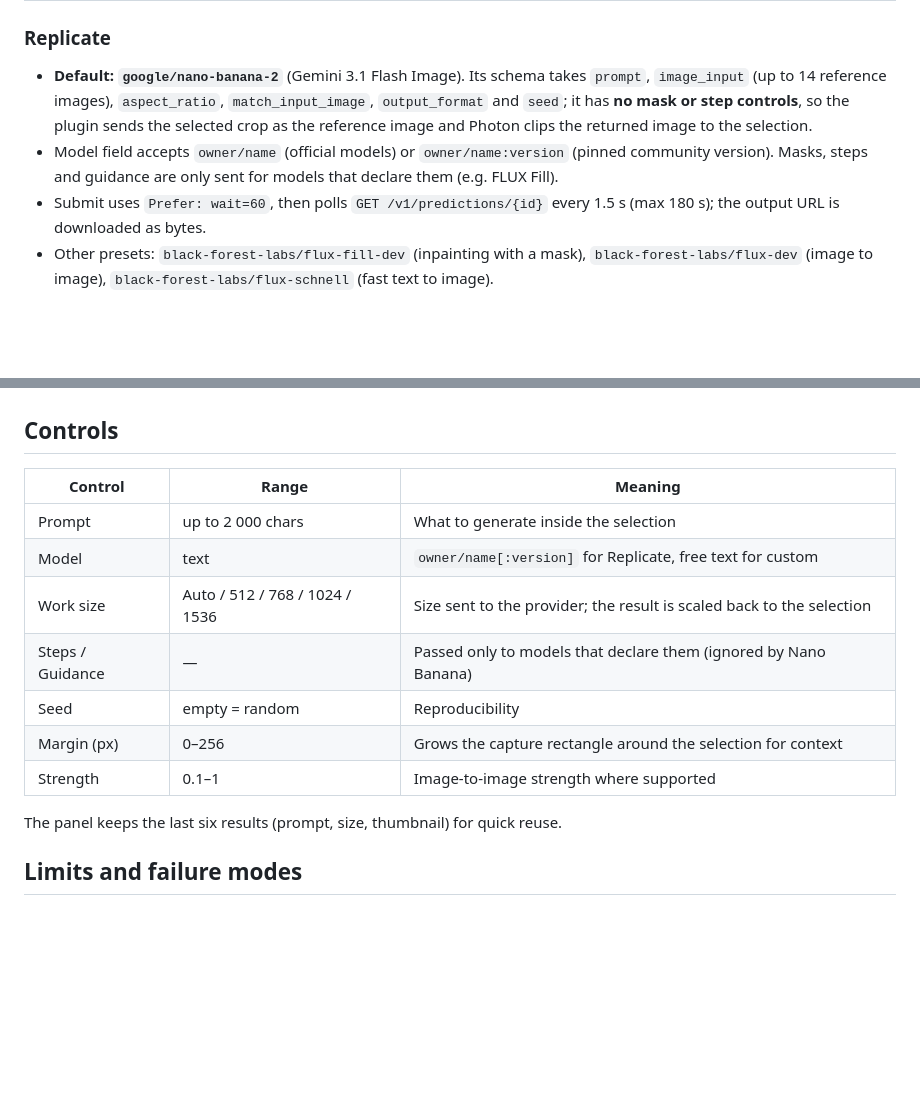
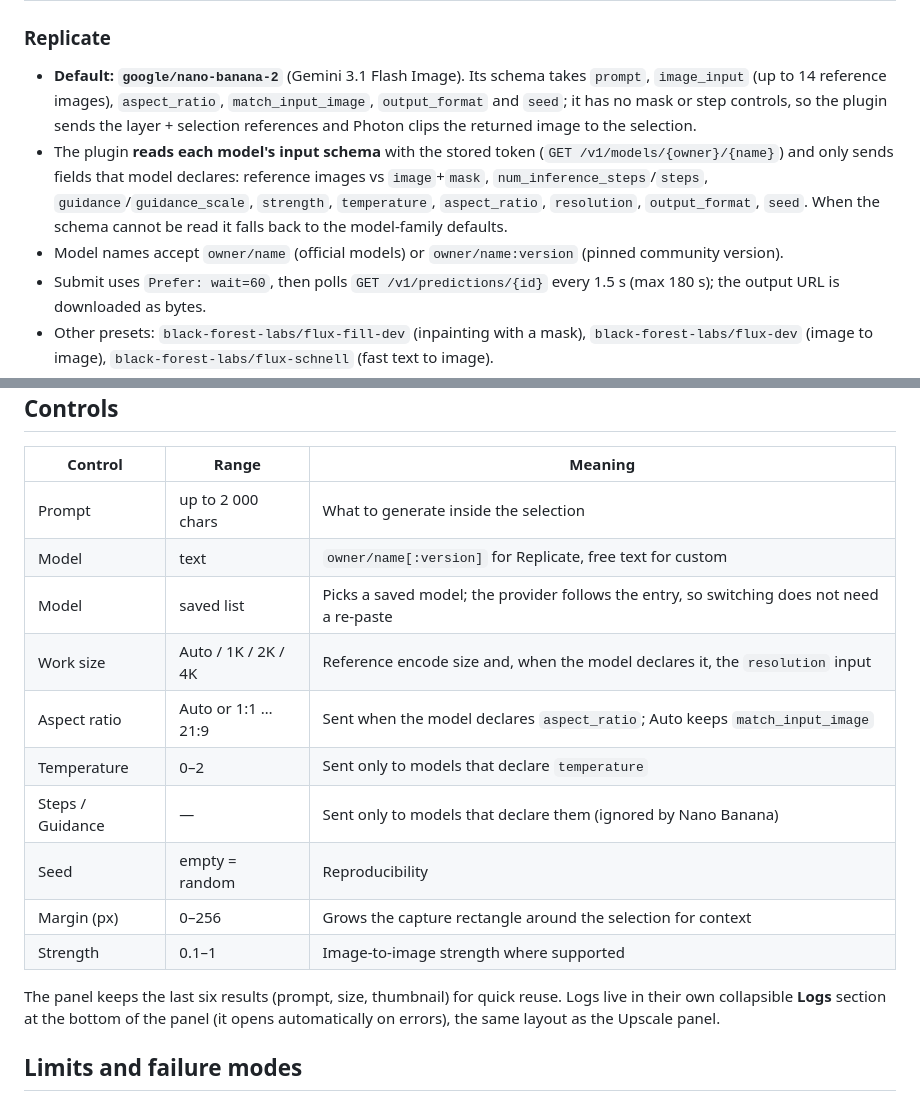
Before and after one commit to dezuhan/Image-Gen-Interface-Photon-Studio-Plugin, a Markdown page: README.md, 2 parts joined by grey strips. GitHub-like rendering; blank space fills up the shorter version.

```diff
--- a/README.md
+++ b/README.md
@@ -60,10 +61,15 @@ capture API:
 
 - **Default: `google/nano-banana-2`** (Gemini 3.1 Flash Image). Its schema takes `prompt`,
   `image_input` (up to 14 reference images), `aspect_ratio`, `match_input_image`, `output_format`
-  and `seed`; it has **no mask or step controls**, so the plugin sends the selected crop as the
-  reference image and Photon clips the returned image to the selection.
-- Model field accepts `owner/name` (official models) or `owner/name:version` (pinned community
-  version). Masks, steps and guidance are only sent for models that declare them (e.g. FLUX Fill).
+  and `seed`; it has no mask or step controls, so the plugin sends the layer + selection references
+  and Photon clips the returned image to the selection.
+- The plugin **reads each model's input schema** with the stored token
+  (`GET /v1/models/{owner}/{name}`) and only sends fields that model declares: reference images vs
+  `image`+`mask`, `num_inference_steps`/`steps`, `guidance`/`guidance_scale`, `strength`,
+  `temperature`, `aspect_ratio`, `resolution`, `output_format`, `seed`. When the schema cannot be
+  read it falls back to the model-family defaults.
+- Model names accept `owner/name` (official models) or `owner/name:version` (pinned community
+  version).
 - Submit uses `Prefer: wait=60`, then polls `GET /v1/predictions/{id}` every 1.5 s (max 180 s); the
   output URL is downloaded as bytes.
 - Other presets: `black-forest-labs/flux-fill-dev` (inpainting with a mask),
@@ -95,13 +101,18 @@ Placeholders are JSON-escaped, so prompts with quotes cannot break the template.
 | --- | --- | --- |
 | Prompt | up to 2 000 chars | What to generate inside the selection |
 | Model | text | `owner/name[:version]` for Replicate, free text for custom |
-| Work size | Auto / 512 / 768 / 1024 / 1536 | Size sent to the provider; the result is scaled back to the selection |
-| Steps / Guidance | — | Passed only to models that declare them (ignored by Nano Banana) |
+| Model | saved list | Picks a saved model; the provider follows the entry, so switching does not need a re-paste |
+| Work size | Auto / 1K / 2K / 4K | Reference encode size and, when the model declares it, the `resolution` input |
+| Aspect ratio | Auto or 1:1 … 21:9 | Sent when the model declares `aspect_ratio`; Auto keeps `match_input_image` |
+| Temperature | 0–2 | Sent only to models that declare `temperature` |
+| Steps / Guidance | — | Sent only to models that declare them (ignored by Nano Banana) |
 | Seed | empty = random | Reproducibility |
 | Margin (px) | 0–256 | Grows the capture rectangle around the selection for context |
 | Strength | 0.1–1 | Image-to-image strength where supported |
 
-The panel keeps the last six results (prompt, size, thumbnail) for quick reuse.
+The panel keeps the last six results (prompt, size, thumbnail) for quick reuse. Logs live in their
+own collapsible **Logs** section at the bottom of the panel (it opens automatically on errors), the
+same layout as the Upscale panel.
 
 ## Limits and failure modes
 
```
Also changed, not shown: other parts of README.md (+20 -4 lines), docs/generate.png, docs/settings.png, 8 other files.
